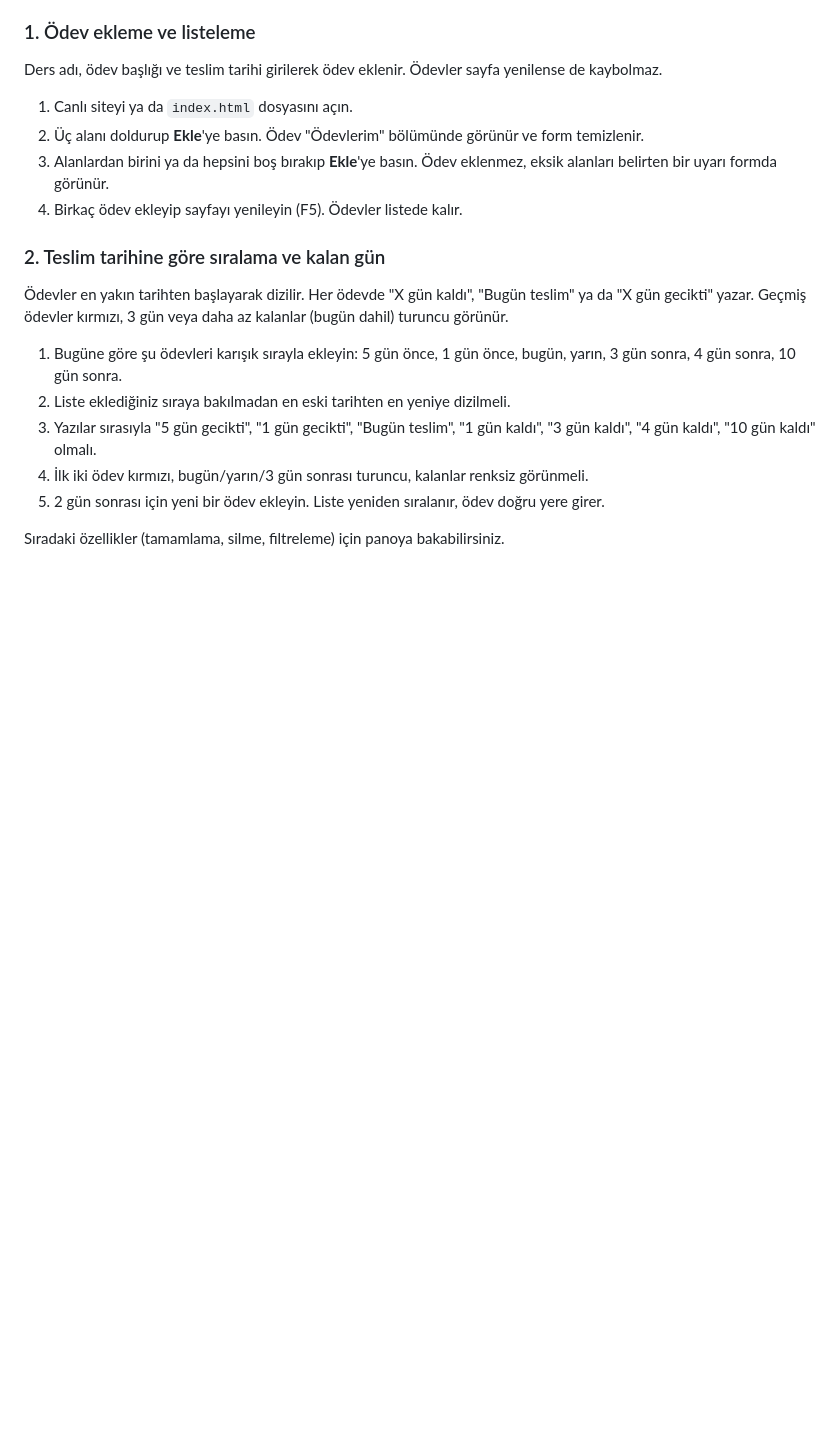
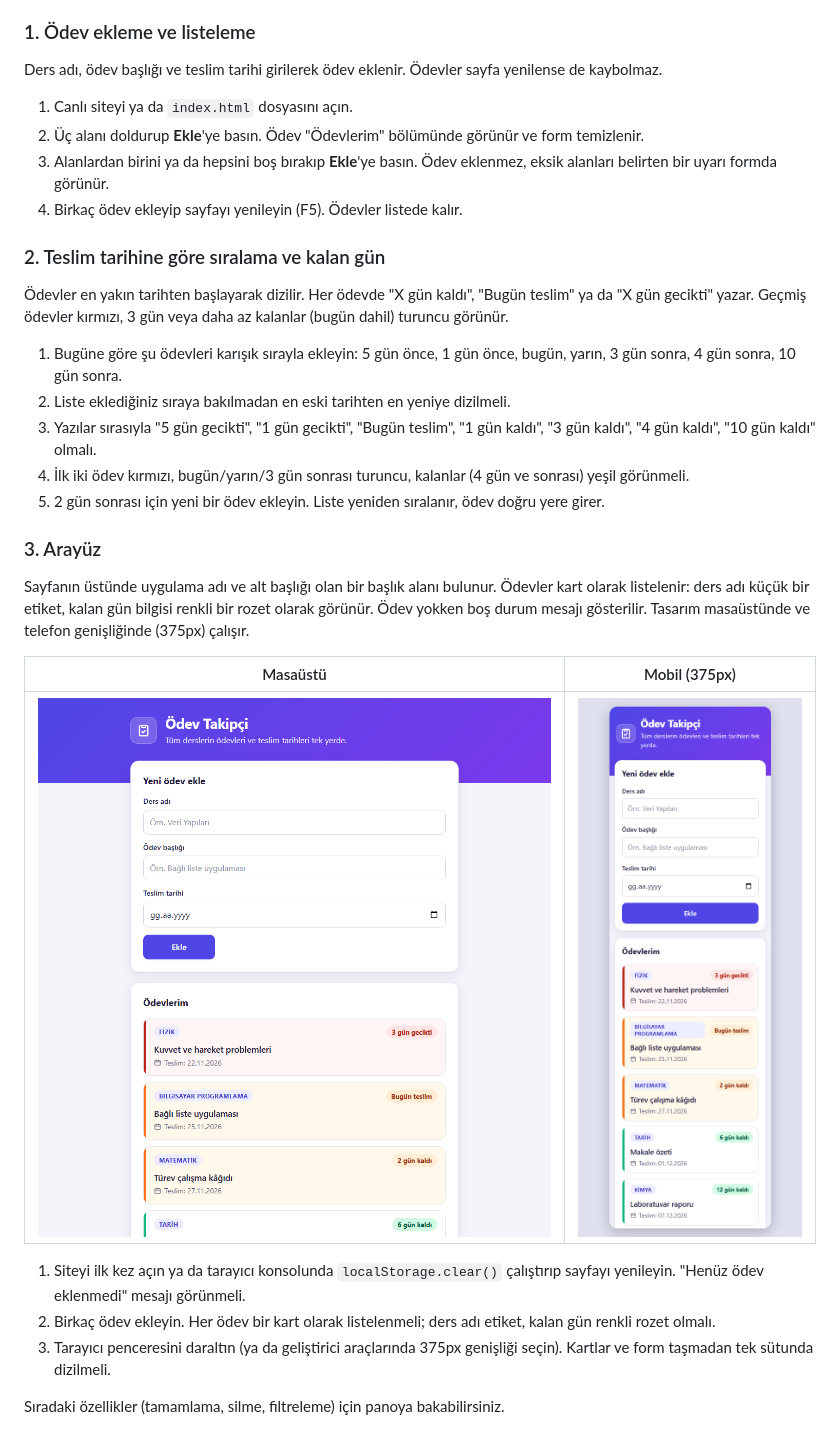
Before and after one commit to summitman001/odev-takipci, a Markdown page: README.md, the part around the change. Drawn GitHub-style; pictures changed too: docs/ekran-masaustu.png (added), docs/ekran-mobil.png (added); blank space fills up the shorter version.

Commit message:
README'ye arayüz bölümü ve ekran görüntüleri eklendi

```diff
--- a/README.md
+++ b/README.md
@@ -47,7 +47,19 @@ Ders adı, ödev başlığı ve teslim tarihi girilerek ödev eklenir. Ödevler
 1. Bugüne göre şu ödevleri karışık sırayla ekleyin: 5 gün önce, 1 gün önce, bugün, yarın, 3 gün sonra, 4 gün sonra, 10 gün sonra.
 2. Liste eklediğiniz sıraya bakılmadan en eski tarihten en yeniye dizilmeli.
 3. Yazılar sırasıyla "5 gün gecikti", "1 gün gecikti", "Bugün teslim", "1 gün kaldı", "3 gün kaldı", "4 gün kaldı", "10 gün kaldı" olmalı.
-4. İlk iki ödev kırmızı, bugün/yarın/3 gün sonrası turuncu, kalanlar renksiz görünmeli.
+4. İlk iki ödev kırmızı, bugün/yarın/3 gün sonrası turuncu, kalanlar (4 gün ve sonrası) yeşil görünmeli.
 5. 2 gün sonrası için yeni bir ödev ekleyin. Liste yeniden sıralanır, ödev doğru yere girer.
 
+### 3. Arayüz
+
+Sayfanın üstünde uygulama adı ve alt başlığı olan bir başlık alanı bulunur. Ödevler kart olarak listelenir: ders adı küçük bir etiket, kalan gün bilgisi renkli bir rozet olarak görünür. Ödev yokken boş durum mesajı gösterilir. Tasarım masaüstünde ve telefon genişliğinde (375px) çalışır.
+
+| Masaüstü | Mobil (375px) |
+|---|---|
+| ![Masaüstü görünümü](docs/ekran-masaustu.png) | ![Mobil görünümü](docs/ekran-mobil.png) |
+
+1. Siteyi ilk kez açın ya da tarayıcı konsolunda `localStorage.clear()` çalıştırıp sayfayı yenileyin. "Henüz ödev eklenmedi" mesajı görünmeli.
+2. Birkaç ödev ekleyin. Her ödev bir kart olarak listelenmeli; ders adı etiket, kalan gün renkli rozet olmalı.
+3. Tarayıcı penceresini daraltın (ya da geliştirici araçlarında 375px genişliği seçin). Kartlar ve form taşmadan tek sütunda dizilmeli.
+
 Sıradaki özellikler (tamamlama, silme, filtreleme) için panoya bakabilirsiniz.
```
